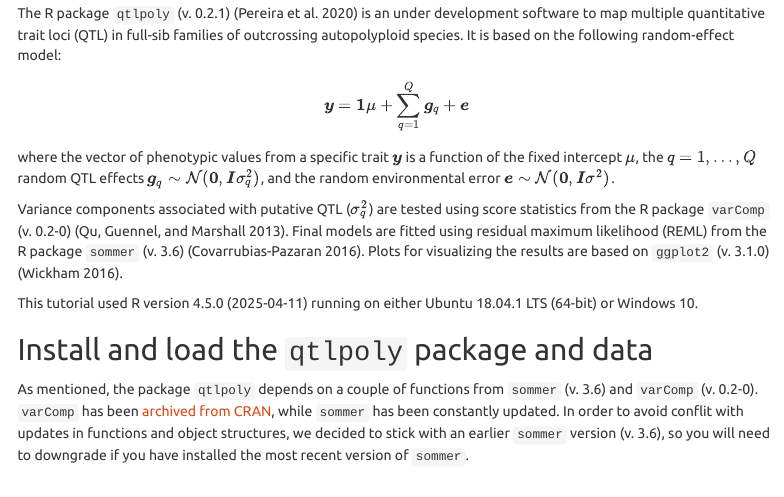
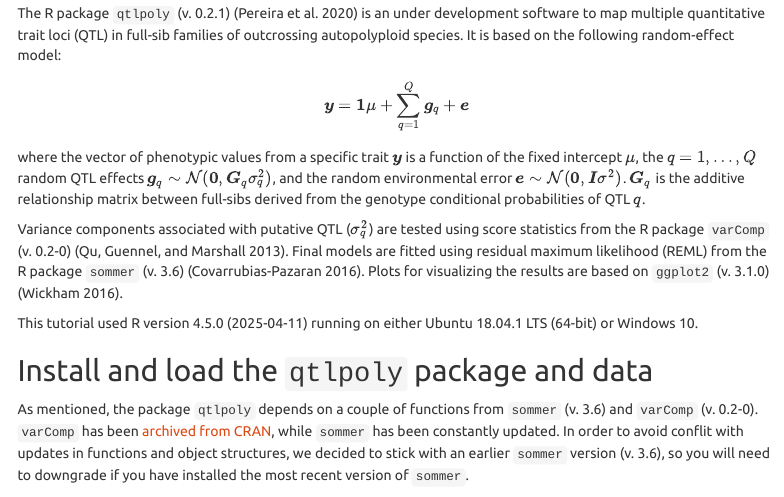
Before and after one commit to guilherme-pereira/QTLpoly, an R Markdown document (docs/1-tutorial.Rmd): the page in a window 1100 px wide, from 230 px down. Rendered offline with R 4.5, knitr and Pandoc, with nearby package versions; some code elsewhere in the file could not run offline; menus at the side of the page are left out; long lines of code are wrapped.

Commit message:
Tutorial updates

```diff
--- a/docs/1-tutorial.Rmd
+++ b/docs/1-tutorial.Rmd
@@ -39,7 +39,7 @@
 
 $$\boldsymbol{y} = \boldsymbol{1}\mu + \sum_{q=1}^Q \boldsymbol{g}_q + \boldsymbol{e}$$
 
-where the vector of phenotypic values from a specific trait $\boldsymbol{y}$ is a function of the fixed intercept $\mu$, the $q = 1, \dots, Q$ random QTL effects $\boldsymbol{g}_q \sim \mathcal{N}(\boldsymbol{0}, \boldsymbol{I}\sigma^2_q)$, and the random environmental error $\boldsymbol{e} \sim \mathcal{N}(\boldsymbol{0}, \boldsymbol{I}\sigma^2)$.
+where the vector of phenotypic values from a specific trait $\boldsymbol{y}$ is a function of the fixed intercept $\mu$, the $q = 1, \dots, Q$ random QTL effects $\boldsymbol{g}_q \sim \mathcal{N}(\boldsymbol{0}, \boldsymbol{G}_q\sigma^2_q)$, and the random environmental error $\boldsymbol{e} \sim \mathcal{N}(\boldsymbol{0}, \boldsymbol{I}\sigma^2)$. $\boldsymbol{G}_q$ is the additive relationship matrix between full-sibs derived from the genotype conditional probabilities of QTL $q$.
 
 Variance components associated with putative QTL ($\sigma^2_q$) are tested using score statistics from the R package `varComp` (v. 0.2-0) [@Qu2013]. Final models are fitted using residual maximum likelihood (REML) from the R package `sommer` (v. 3.6) [@Covarrubias-Pazaran2016]. Plots for visualizing the results are based on `ggplot2` (v. 3.1.0) [@Wickham2016].
 
```
Also changed, not shown: docs/1-tutorial.md, 1 other file.
